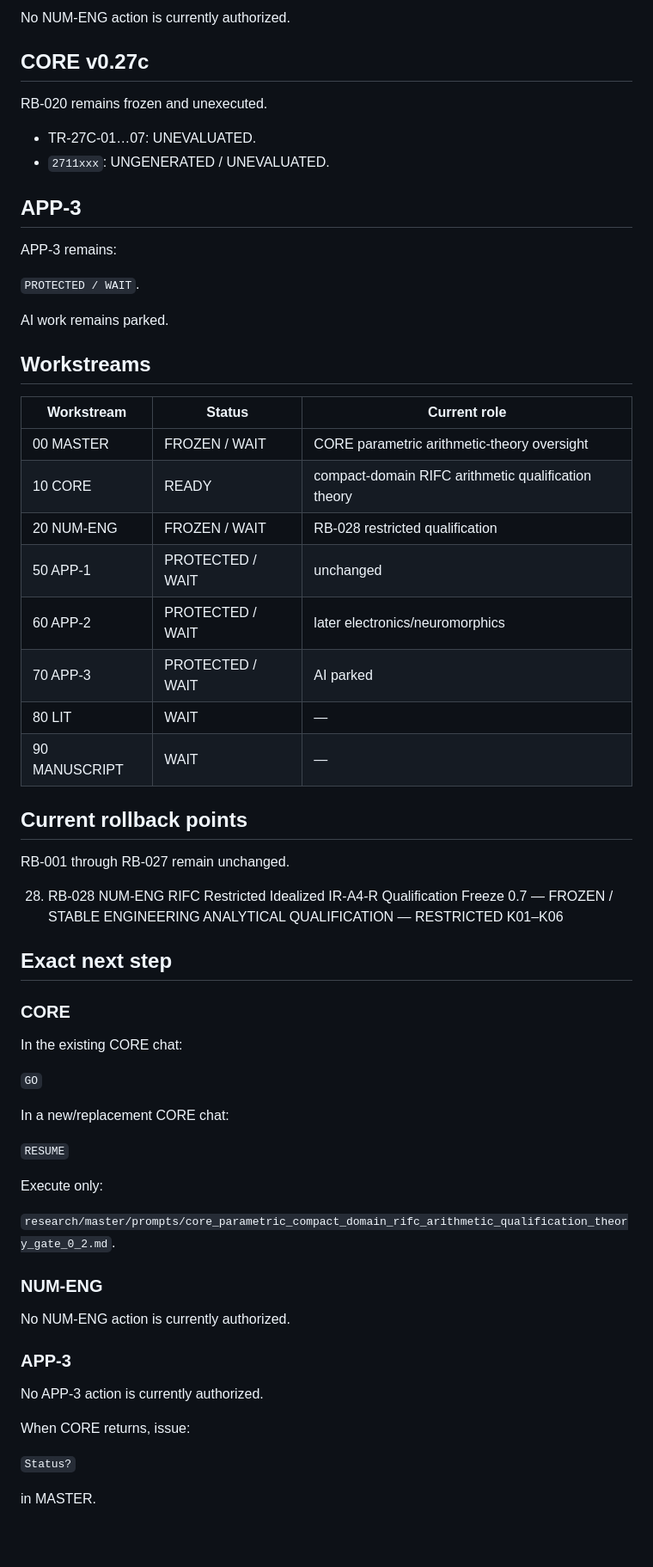
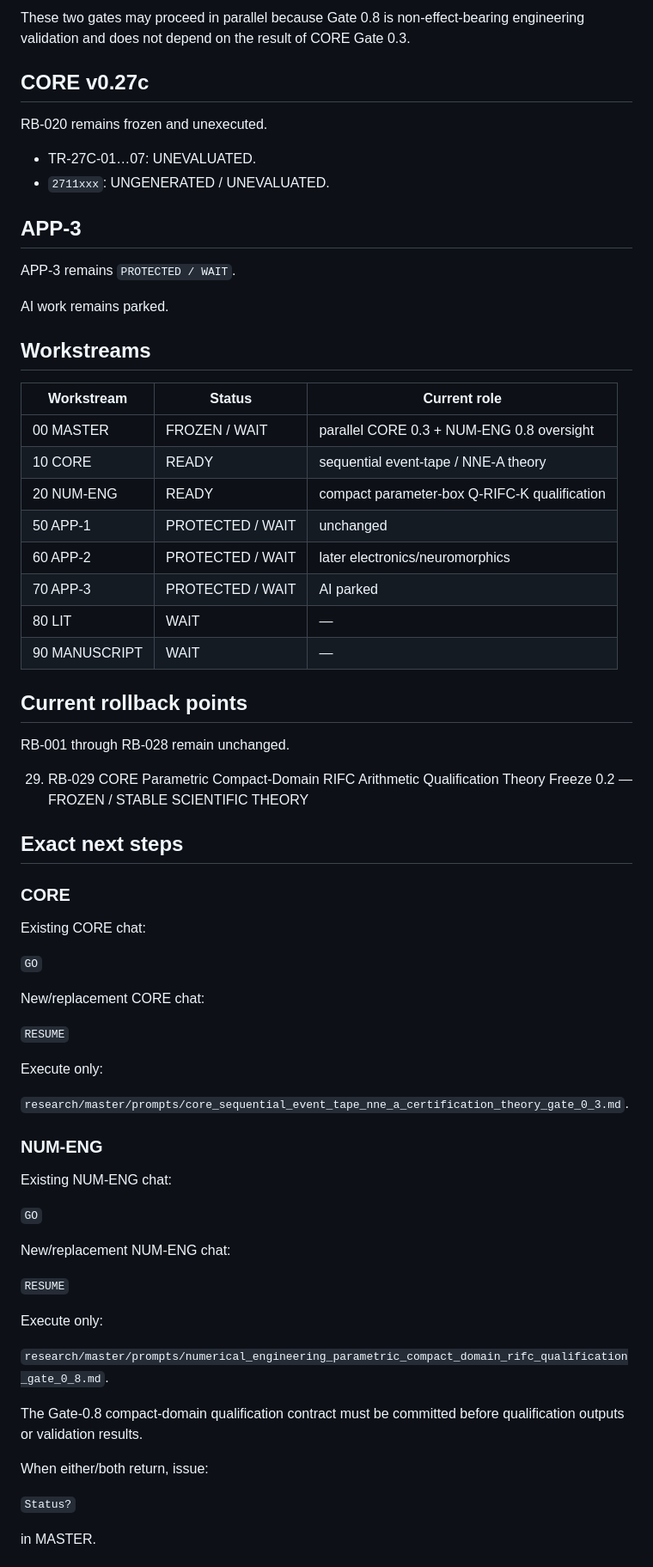
Before and after one commit to twkroll/haken-lighthouse-jax, a Markdown page: research/master/project_status.md, the part around one of its changes. Shown at 86% size. GitHub-like rendering; blank space fills up the shorter version.

```diff
--- a/research/master/project_status.md
+++ b/research/master/project_status.md
@@ -176,5 +150,5 @@ Latest engineering/qualification chain:
 
-No NUM-ENG action is currently authorized.
+These two gates may proceed in parallel because Gate 0.8 is non-effect-bearing engineering validation and does not depend on the result of CORE Gate 0.3.
 
 ## CORE v0.27c
 
@@ -185,9 +159,7 @@ RB-020 remains frozen and unexecuted.
 
 ## APP-3
 
-APP-3 remains:
-
-`PROTECTED / WAIT`.
+APP-3 remains `PROTECTED / WAIT`.
 
 AI work remains parked.
 
@@ -195,9 +167,9 @@ AI work remains parked.
 
 | Workstream | Status | Current role |
 |---|---|---|
-| 00 MASTER | FROZEN / WAIT | CORE parametric arithmetic-theory oversight |
-| 10 CORE | READY | compact-domain RIFC arithmetic qualification theory |
-| 20 NUM-ENG | FROZEN / WAIT | RB-028 restricted qualification |
+| 00 MASTER | FROZEN / WAIT | parallel CORE 0.3 + NUM-ENG 0.8 oversight |
+| 10 CORE | READY | sequential event-tape / NNE-A theory |
+| 20 NUM-ENG | READY | compact parameter-box Q-RIFC-K qualification |
 | 50 APP-1 | PROTECTED / WAIT | unchanged |
 | 60 APP-2 | PROTECTED / WAIT | later electronics/neuromorphics |
 | 70 APP-3 | PROTECTED / WAIT | AI parked |
@@ -206,35 +178,43 @@ AI work remains parked.
 
 ## Current rollback points
 
-RB-001 through RB-027 remain unchanged.
+RB-001 through RB-028 remain unchanged.
 
-28. RB-028 NUM-ENG RIFC Restricted Idealized IR-A4-R Qualification Freeze 0.7 — FROZEN / STABLE ENGINEERING ANALYTICAL QUALIFICATION — RESTRICTED K01–K06
+29. RB-029 CORE Parametric Compact-Domain RIFC Arithmetic Qualification Theory Freeze 0.2 — FROZEN / STABLE SCIENTIFIC THEORY
 
-## Exact next step
+## Exact next steps
 
 ### CORE
 
-In the existing CORE chat:
+Existing CORE chat:
 
 `GO`
 
-In a new/replacement CORE chat:
+New/replacement CORE chat:
 
 `RESUME`
 
 Execute only:
 
-`research/master/prompts/core_parametric_compact_domain_rifc_arithmetic_qualification_theory_gate_0_2.md`.
+`research/master/prompts/core_sequential_event_tape_nne_a_certification_theory_gate_0_3.md`.
 
 ### NUM-ENG
 
-No NUM-ENG action is currently authorized.
+Existing NUM-ENG chat:
 
-### APP-3
+`GO`
 
-No APP-3 action is currently authorized.
+New/replacement NUM-ENG chat:
 
-When CORE returns, issue:
+`RESUME`
+
+Execute only:
+
+`research/master/prompts/numerical_engineering_parametric_compact_domain_rifc_qualification_gate_0_8.md`.
+
+The Gate-0.8 compact-domain qualification contract must be committed before qualification outputs or validation results.
+
+When either/both return, issue:
 
 `Status?`
 
```
Also changed, not shown: other parts of research/master/project_status.md (+72 -101 lines).
